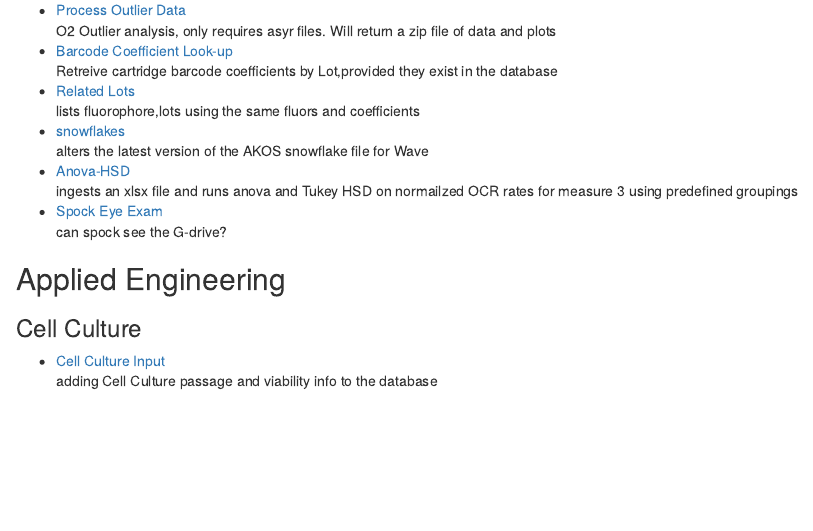
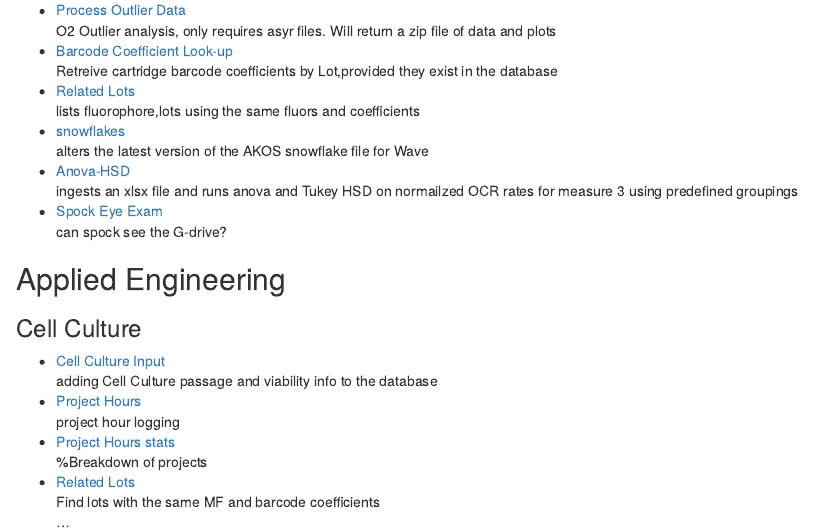
Before and after one commit to JARS3N/LLP, an R Markdown document (inst/index.rmd): the page in a window 1100 px wide, from 780 px down. Rendered offline with R 4.5, knitr and Pandoc, with nearby package versions.

Commit message:
Update index.rmd

```diff
--- a/inst/index.rmd
+++ b/inst/index.rmd
@@ -60,3 +60,10 @@
 ### Cell Culture
 + [Cell Culture Input](/jarsenault/cellcultureinput)
 adding Cell Culture passage and viability info to the database
++ [Project Hours](/jarsenault/weekly_ae)
+project hour logging
++ [Project Hours stats](jarsenault/project_hour_stats)
+%Breakdown of projects
++ [Related Lots](jarsenault/related_lots)
+Find lots with the same MF and barcode coefficients
+...
```
